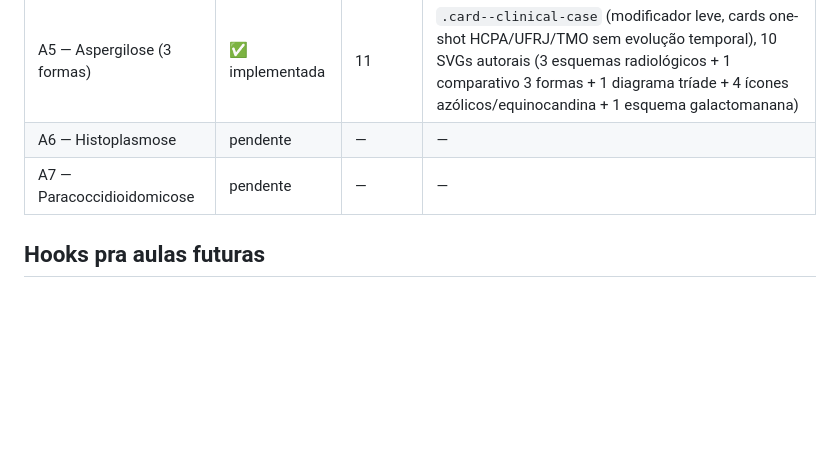
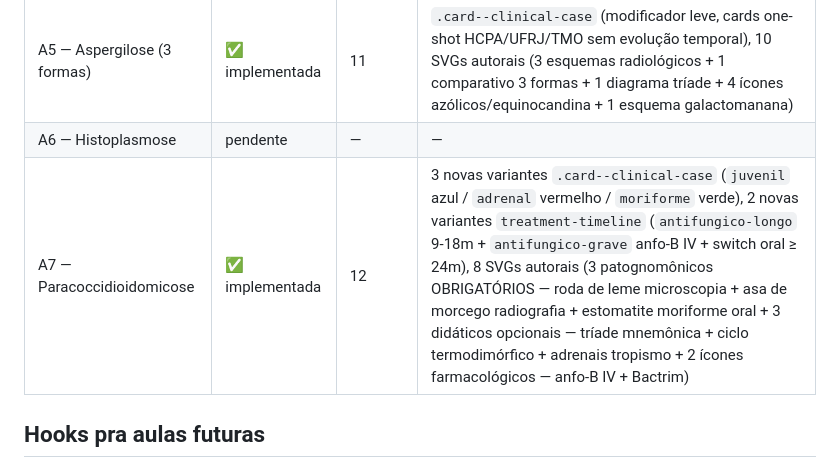
Before and after one commit to Bauerfilho/tosse-cronica-premium, a Markdown page: AGENTS.md, the part around the change. GitHub-like rendering; blank space fills up the shorter version.

```diff
--- a/AGENTS.md
+++ b/AGENTS.md
@@ -22,7 +22,7 @@ Este arquivo herda integralmente os contratos:
 | A4 — Contactantes e controle | ✅ implementada | 13 | decision-flow, risk-comparison, .comparison-table--regimens, .card--motivational, treatment-timeline (4 variantes novas), case-timeline (REFATORADO multi-caso), avatar Lucita |
 | A5 — Aspergilose (3 formas) | ✅ implementada | 11 | `.card--clinical-case` (modificador leve, cards one-shot HCPA/UFRJ/TMO sem evolução temporal), 10 SVGs autorais (3 esquemas radiológicos + 1 comparativo 3 formas + 1 diagrama tríade + 4 ícones azólicos/equinocandina + 1 esquema galactomanana) |
 | A6 — Histoplasmose | pendente | — | — |
-| A7 — Paracoccidioidomicose | pendente | — | — |
+| A7 — Paracoccidioidomicose | ✅ implementada | 12 | 3 novas variantes `.card--clinical-case` (`juvenil` azul / `adrenal` vermelho / `moriforme` verde), 2 novas variantes `treatment-timeline` (`antifungico-longo` 9-18m + `antifungico-grave` anfo-B IV + switch oral ≥ 24m), 8 SVGs autorais (3 patognomônicos OBRIGATÓRIOS — roda de leme microscopia + asa de morcego radiografia + estomatite moriforme oral + 3 didáticos opcionais — tríade mnemônica + ciclo termodimórfico + adrenais tropismo + 2 ícones farmacológicos — anfo-B IV + Bactrim) |
 
 ## Hooks pra aulas futuras
 
```
Also changed, not shown: docs/RELATORIO_A7.md (added, +306 -0 lines).
